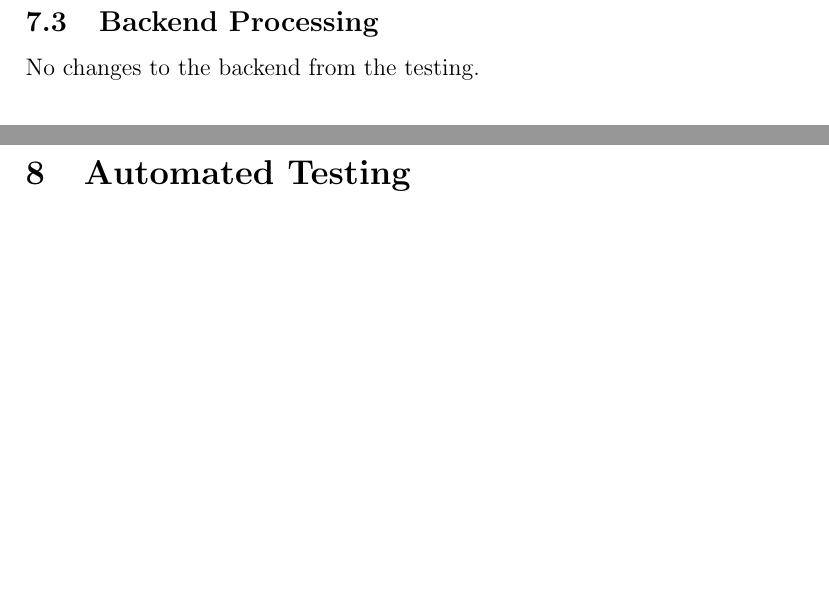
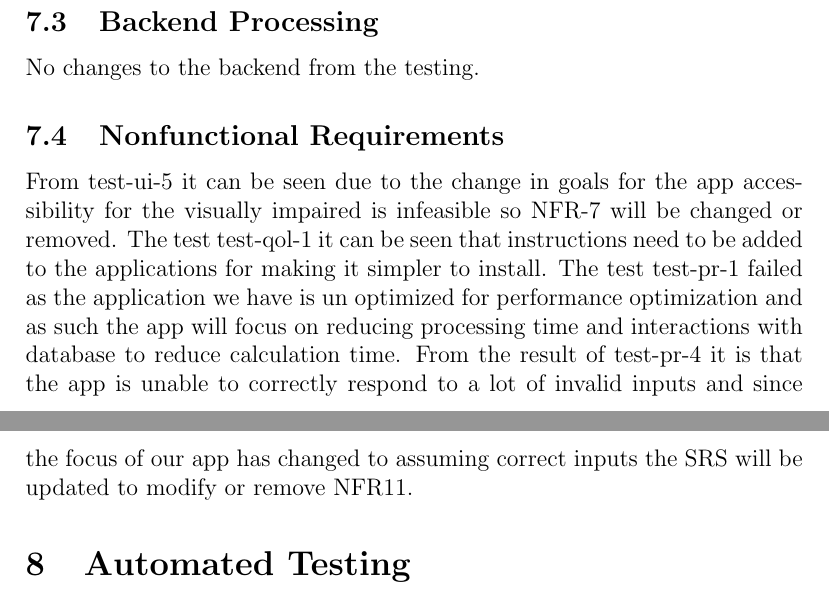
Before and after one commit to mehtaj8/Greenway, a LaTeX document (docs/VnVReport/VnVReport.tex): two parts of pages 11 and 12 of 13, joined at a grey line, cut so that both start at the same text, the shorter picture padded with empty space. Compiled offline with pdfLaTeX.

Commit message:
Added NFR changes to section 7

```diff
--- a/docs/VnVReport/VnVReport.tex
+++ b/docs/VnVReport/VnVReport.tex
@@ -333,6 +333,14 @@ with the need of it being removed/changed.
 \subsection{Backend Processing}
 No changes to the backend from the testing.
 
+\subsection{Nonfunctional Requirements}
+From test-ui-5 it can be seen due to the change in goals for the app accessibility for the visually impaired is infeasible so NFR-7 will
+be changed or removed. The test test-qol-1 it can be seen that instructions need to be added to the applications for making it simpler to
+install. The test test-pr-1 failed as the application we have is un optimized for performance optimization and as such the app will focus
+on reducing processing time and interactions with database to reduce calculation time. From the result of test-pr-4 it is that the app is
+unable to correctly respond to a lot of invalid inputs and since the focus of our app has changed to assuming correct inputs the SRS will
+be updated to modify or remove NFR11.
+
 \section{Automated Testing}
 
 \section{Trace to Requirements}
```
Also changed, not shown: docs/VnVReport/VnVReport.pdf.
